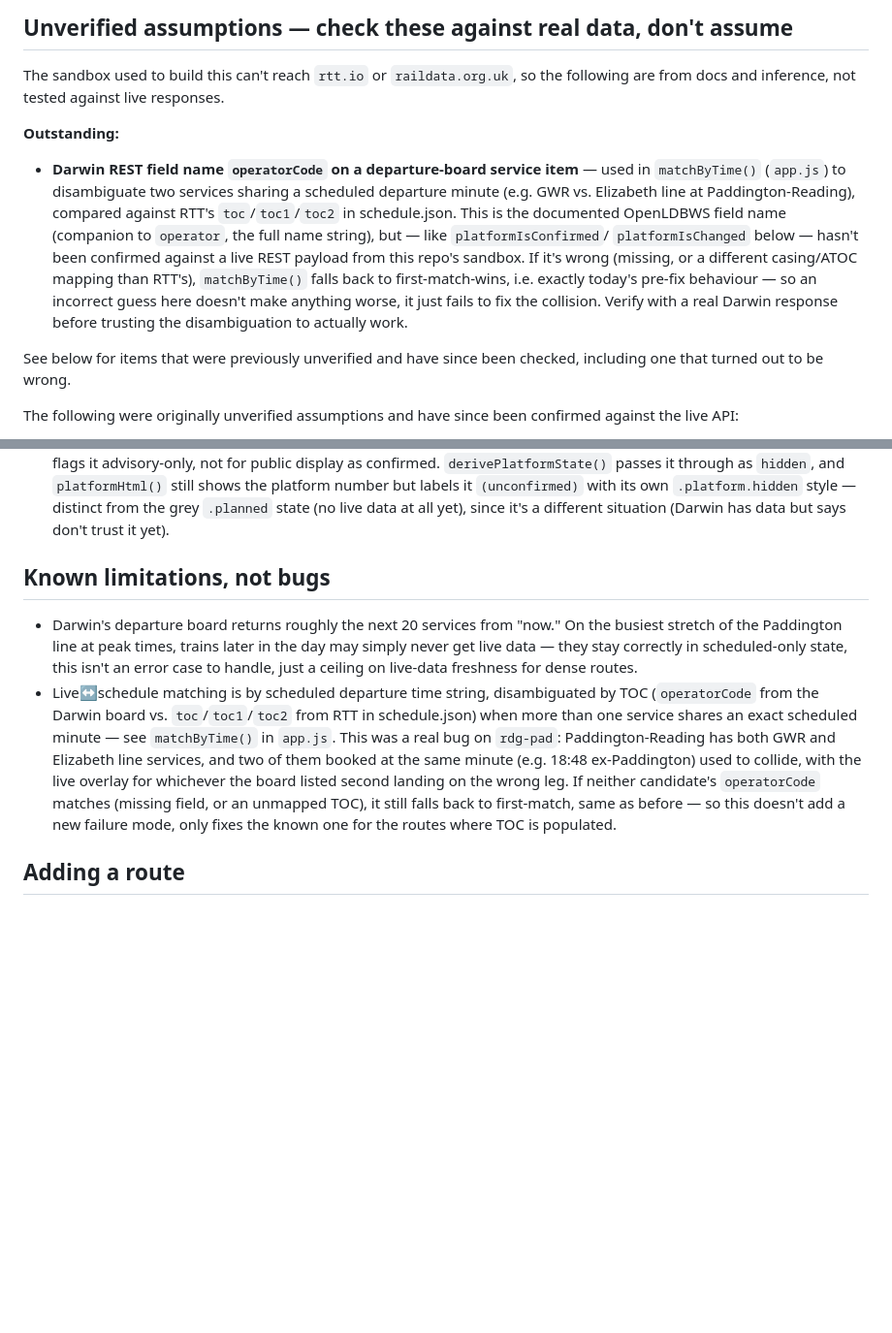
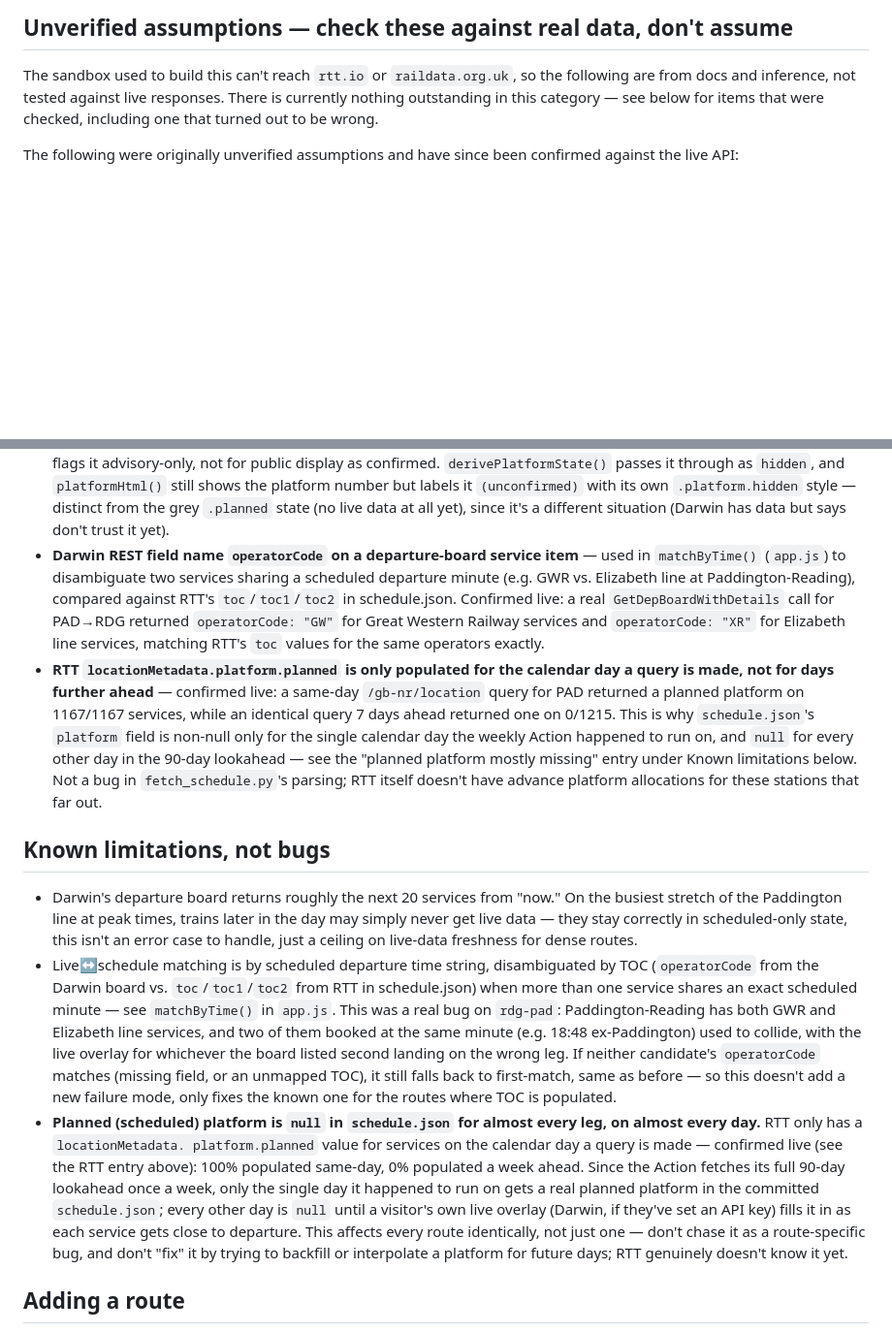
Before and after one commit to quiet-fern-path/train-times, a Markdown page: CLAUDE.md, 2 parts joined by grey strips. Shown at 97% size. GitHub-like rendering; blank space fills up the shorter version.

Commit message:
Confirm operatorCode and platform-availability assumptions against live APIs
Verified two previously-unverified assumptions with real RTT/Darwin keys:
Darwin's operatorCode field is real and matches RTT's toc values exactly
(GW/XR), confirming the TOC-disambiguation fix works as intended. And RTT's
locationMetadata.platform.planned is only populated for the calendar day a
query is made (100% same-day vs 0% a week ahead) — confirming the mostly-
null platform field in schedule.json is genuine upstream API behaviour, not
a parsing bug, and applies to every route identically. Documented both as
confirmed/known-limitation entries instead of open questions.

```diff
--- a/CLAUDE.md
+++ b/CLAUDE.md
@@ -210,25 +210,8 @@ reintroduce a `!isConnection` gate around it.
 
 The sandbox used to build this can't reach `rtt.io` or `raildata.org.uk`,
 so the following are from docs and inference, not tested against live responses.
-
-**Outstanding:**
-
-- **Darwin REST field name `operatorCode` on a departure-board service
-  item** — used in `matchByTime()` (`app.js`) to disambiguate two services
-  sharing a scheduled departure minute (e.g. GWR vs. Elizabeth line at
-  Paddington-Reading), compared against RTT's `toc`/`toc1`/`toc2` in
-  schedule.json. This is the documented OpenLDBWS field name (companion to
-  `operator`, the full name string), but — like `platformIsConfirmed`/
-  `platformIsChanged` below — hasn't been confirmed against a live REST
-  payload from this repo's sandbox. If it's wrong (missing, or a different
-  casing/ATOC mapping than RTT's), `matchByTime()` falls back to
-  first-match-wins, i.e. exactly today's pre-fix behaviour — so an
-  incorrect guess here doesn't make anything worse, it just fails to fix
-  the collision. Verify with a real Darwin response before trusting the
-  disambiguation to actually work.
-
-See below for items that were previously unverified and have since been
-checked, including one that turned out to be wrong.
+There is currently nothing outstanding in this category — see below for items
+that were checked, including one that turned out to be wrong.
 
 The following were originally unverified assumptions and have since been
 confirmed against the live API:
@@ -265,6 +248,24 @@ confirmed against the live API:
   `(unconfirmed)` with its own `.platform.hidden` style — distinct from the
   grey `.planned` state (no live data at all yet), since it's a different
   situation (Darwin has data but says don't trust it yet).
+- **Darwin REST field name `operatorCode` on a departure-board service
+  item** — used in `matchByTime()` (`app.js`) to disambiguate two services
+  sharing a scheduled departure minute (e.g. GWR vs. Elizabeth line at
+  Paddington-Reading), compared against RTT's `toc`/`toc1`/`toc2` in
+  schedule.json. Confirmed live: a real `GetDepBoardWithDetails` call for
+  PAD→RDG returned `operatorCode: "GW"` for Great Western Railway services
+  and `operatorCode: "XR"` for Elizabeth line services, matching RTT's `toc`
+  values for the same operators exactly.
+- **RTT `locationMetadata.platform.planned` is only populated for the
+  calendar day a query is made, not for days further ahead** — confirmed
+  live: a same-day `/gb-nr/location` query for PAD returned a planned
+  platform on 1167/1167 services, while an identical query 7 days ahead
+  returned one on 0/1215. This is why `schedule.json`'s `platform` field is
+  non-null only for the single calendar day the weekly Action happened to
+  run on, and `null` for every other day in the 90-day lookahead — see the
+  "planned platform mostly missing" entry under Known limitations below.
+  Not a bug in `fetch_schedule.py`'s parsing; RTT itself doesn't have
+  advance platform allocations for these stations that far out.
 
 ## Known limitations, not bugs
 
@@ -284,6 +285,18 @@ confirmed against the live API:
   (missing field, or an unmapped TOC), it still falls back to first-match,
   same as before — so this doesn't add a new failure mode, only fixes the
   known one for the routes where TOC is populated.
+- **Planned (scheduled) platform is `null` in `schedule.json` for almost
+  every leg, on almost every day.** RTT only has a `locationMetadata.
+  platform.planned` value for services on the calendar day a query is
+  made — confirmed live (see the RTT entry above): 100% populated same-day,
+  0% populated a week ahead. Since the Action fetches its full 90-day
+  lookahead once a week, only the single day it happened to run on gets a
+  real planned platform in the committed `schedule.json`; every other day
+  is `null` until a visitor's own live overlay (Darwin, if they've set an
+  API key) fills it in as each service gets close to departure. This
+  affects every route identically, not just one — don't chase it as a
+  route-specific bug, and don't "fix" it by trying to backfill or interpolate
+  a platform for future days; RTT genuinely doesn't know it yet.
 
 ## Adding a route
 
```
